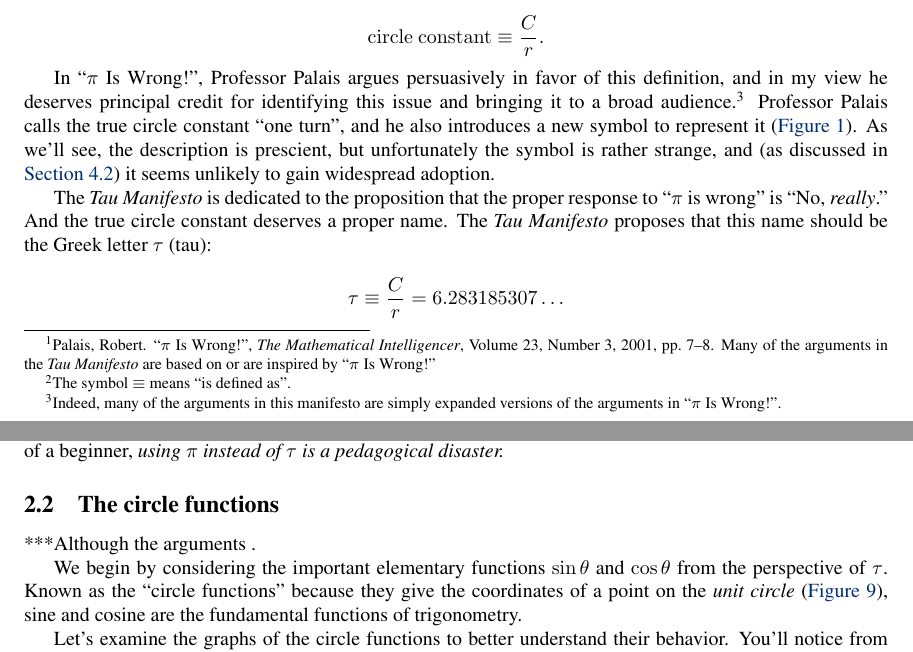
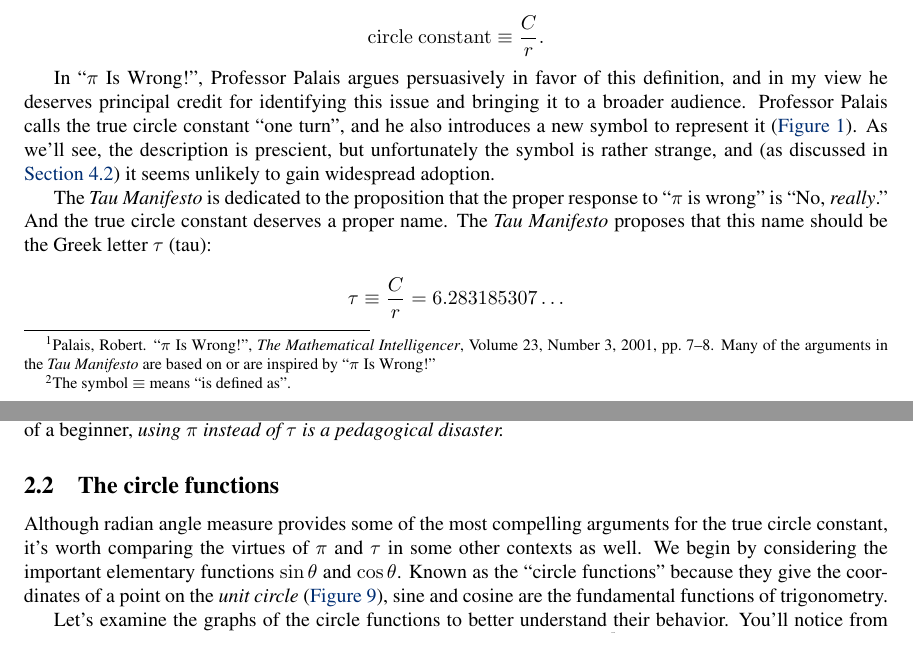
Before and after one commit to skiasaurus/tau_manifesto, a LaTeX document (tau-manifesto.tex): two parts of pages 1 and 8 of 21, joined at a grey line, cut so that both start at the same text. Compiled offline with pdfLaTeX.

Commit message:
Wrote a circle functions transition

```diff
--- a/tau-manifesto.tex
+++ b/tau-manifesto.tex
@@ -32,7 +32,7 @@ We begin repairing the damage wrought by $\pi$ by first understanding the notori
   \mathrm{circle\ constant} \equiv \frac{C}{r}.
 \]
 
-In ``$\pi$ Is Wrong!'', Professor Palais argues persuasively in favor of this definition, and in my view he deserves principal credit for identifying this issue and bringing it to a broad audience.\footnote{Indeed, many of the arguments in this manifesto are simply expanded versions of the arguments in ``$\pi$ Is Wrong!''.} Professor Palais calls the true circle constant ``one turn'', and he also introduces a new symbol to represent it (\hyperref[fig:palais-tau]{Figure~}\ref{fig:palais-tau}). As we'll see, the description is prescient, but unfortunately the symbol is rather strange, and (as discussed in \hyperref[sec:faq]{Section~}\ref{sec:faq}) it seems unlikely to gain widespread adoption.
+In ``$\pi$ Is Wrong!'', Professor Palais argues persuasively in favor of this definition, and in my view he deserves principal credit for identifying this issue and bringing it to a broader audience. Professor Palais calls the true circle constant ``one turn'', and he also introduces a new symbol to represent it (\hyperref[fig:palais-tau]{Figure~}\ref{fig:palais-tau}). As we'll see, the description is prescient, but unfortunately the symbol is rather strange, and (as discussed in \hyperref[sec:faq]{Section~}\ref{sec:faq}) it seems unlikely to gain widespread adoption.
 
 \begin{figure}
 \begin{center}
@@ -182,9 +182,7 @@ The unnecessary factors of $2$ arising from the use of $\pi$ are annoying enough
   \subsection{The circle functions} % (fold)
   \label{sec:the_circle_functions}
 
-***Although the arguments .
-
-We begin by considering the important elementary functions $\sin\theta$ and $\cos\theta$ from the perspective of $\tau$. Known as the ``circle functions''  because they give the coordinates of a point on the \emph{unit circle} (\hyperref[fig:circle-functions]{Figure~}\ref{fig:circle-functions}), sine and cosine are the fundamental functions of trigonometry.
+Although radian angle measure provides some of the most compelling arguments for the true circle constant, it's worth comparing the virtues of $\pi$ and $\tau$ in some other contexts as well. We begin by considering the important elementary functions $\sin\theta$ and $\cos\theta$. Known as the ``circle functions''  because they give the coordinates of a point on the \emph{unit circle} (\hyperref[fig:circle-functions]{Figure~}\ref{fig:circle-functions}), sine and cosine are the fundamental functions of trigonometry.
 
 \begin{figure}
 \begin{center}
```
Also changed, not shown: tau-manifesto.tex (4 more changed lines), 1 other file.
